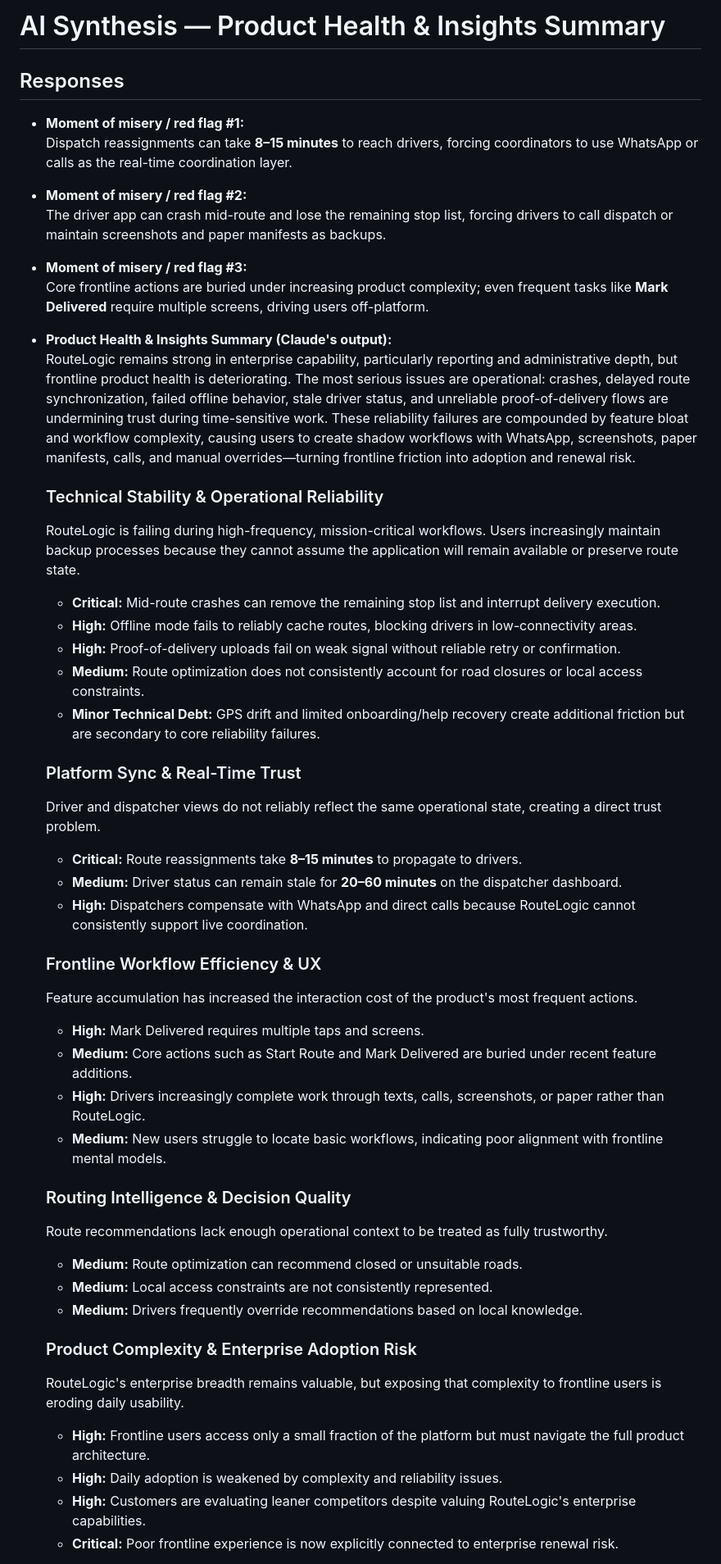
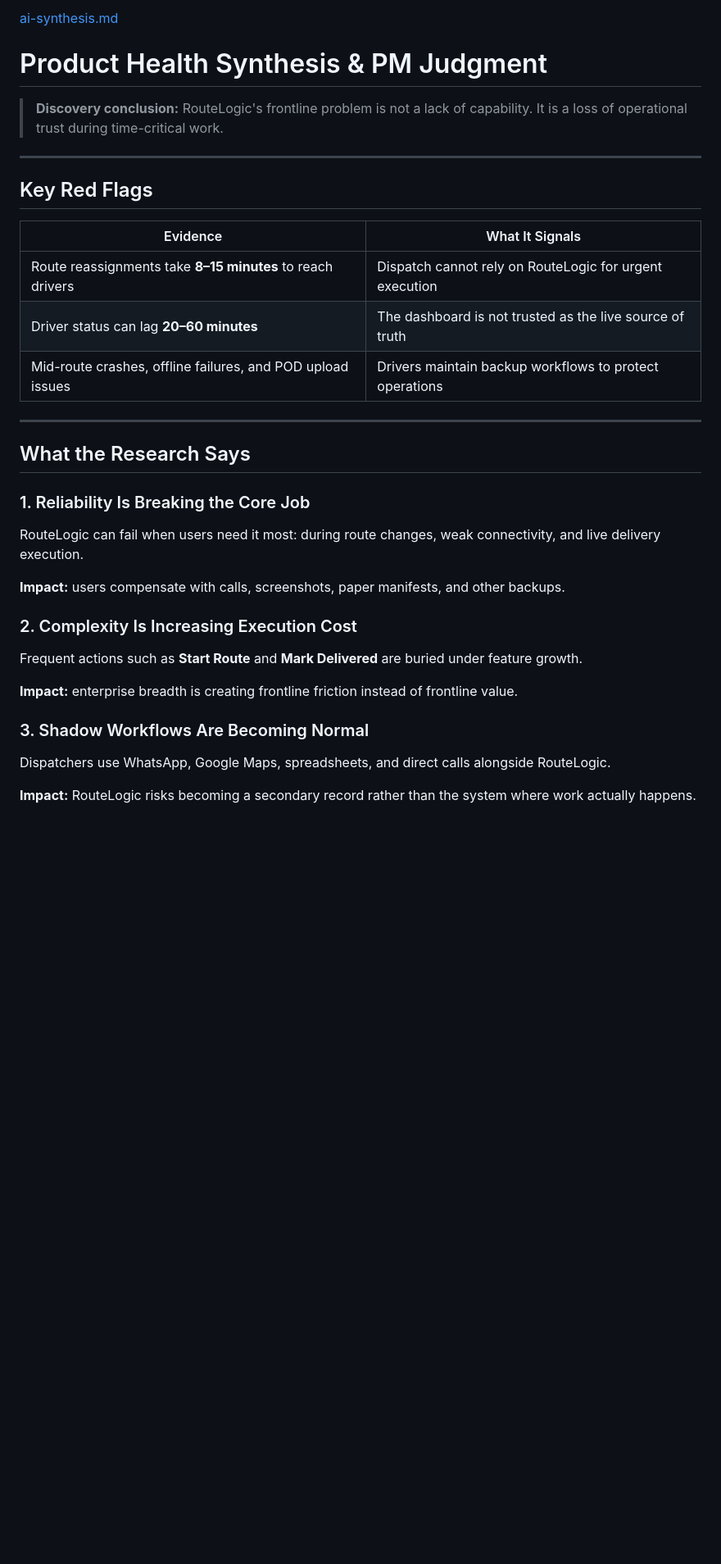
Before and after one commit to malihajahan-collab/Route-Logic, a Markdown page: 02-discovery/ai-synthesis.md, the part around one of its changes. Shown at 82% size. GitHub-like rendering; blank space fills up the shorter version.

Commit message:
Revise AI Synthesis for Product Health Insights
Updated the AI synthesis document to reflect insights on product health, operational trust issues, and user workflows. Emphasized the impact of reliability failures and product complexity on frontline operations.

```diff
--- a/02-discovery/ai-synthesis.md
+++ b/02-discovery/ai-synthesis.md
@@ -1,55 +1,37 @@
-# AI Synthesis — Product Health & Insights Summary
+[ai-synthesis.md](https://github.com/user-attachments/files/31849832/ai-synthesis.md)
+# Product Health Synthesis & PM Judgment
 
-## Responses
+> **Discovery conclusion:** RouteLogic's frontline problem is not a lack of capability. It is a loss of operational trust during time-critical work.
 
-- **Moment of misery / red flag #1:**
-  Dispatch reassignments can take **8–15 minutes** to reach drivers, forcing coordinators to use WhatsApp or calls as the real-time coordination layer.
+---
 
-- **Moment of misery / red flag #2:**
-  The driver app can crash mid-route and lose the remaining stop list, forcing drivers to call dispatch or maintain screenshots and paper manifests as backups.
+## Key Red Flags
 
-- **Moment of misery / red flag #3:**
-  Core frontline actions are buried under increasing product complexity; even frequent tasks like **Mark Delivered** require multiple screens, driving users off-platform.
+| Evidence | What It Signals |
+|---|---|
+| Route reassignments take **8–15 minutes** to reach drivers | Dispatch cannot rely on RouteLogic for urgent execution |
+| Driver status can lag **20–60 minutes** | The dashboard is not trusted as the live source of truth |
+| Mid-route crashes, offline failures, and POD upload issues | Drivers maintain backup workflows to protect operations |
 
-- **Product Health & Insights Summary (Claude's output):**
-  RouteLogic remains strong in enterprise capability, particularly reporting and administrative depth, but frontline product health is deteriorating. The most serious issues are operational: crashes, delayed route synchronization, failed offline behavior, stale driver status, and unreliable proof-of-delivery flows are undermining trust during time-sensitive work. These reliability failures are compounded by feature bloat and workflow complexity, causing users to create shadow workflows with WhatsApp, screenshots, paper manifests, calls, and manual overrides—turning frontline friction into adoption and renewal risk.
+---
 
-  ### Technical Stability & Operational Reliability
-  RouteLogic is failing during high-frequency, mission-critical workflows. Users increasingly maintain backup processes because they cannot assume the application will remain available or preserve route state.
+## What the Research Says
 
-  - **Critical:** Mid-route crashes can remove the remaining stop list and interrupt delivery execution.
-  - **High:** Offline mode fails to reliably cache routes, blocking drivers in low-connectivity areas.
-  - **High:** Proof-of-delivery uploads fail on weak signal without reliable retry or confirmation.
-  - **Medium:** Route optimization does not consistently account for road closures or local access constraints.
-  - **Minor Technical Debt:** GPS drift and limited onboarding/help recovery create additional friction but are secondary to core reliability failures.
+### 1. Reliability Is Breaking the Core Job
 
-  ### Platform Sync & Real-Time Trust
-  Driver and dispatcher views do not reliably reflect the same operational state, creating a direct trust problem.
+RouteLogic can fail when users need it most: during route changes, weak connectivity, and live delivery execution.
 
-  - **Critical:** Route reassignments take **8–15 minutes** to propagate to drivers.
-  - **Medium:** Driver status can remain stale for **20–60 minutes** on the dispatcher dashboard.
-  - **High:** Dispatchers compensate with WhatsApp and direct calls because RouteLogic cannot consistently support live coordination.
+**Impact:** users compensate with calls, screenshots, paper manifests, and other backups.
 
-  ### Frontline Workflow Efficiency & UX
-  Feature accumulation has increased the interaction cost of the product's most frequent actions.
+### 2. Complexity Is Increasing Execution Cost
 
-  - **High:** Mark Delivered requires multiple taps and screens.
-  - **Medium:** Core actions such as Start Route and Mark Delivered are buried under recent feature additions.
-  - **High:** Drivers increasingly complete work through texts, calls, screenshots, or paper rather than RouteLogic.
-  - **Medium:** New users struggle to locate basic workflows, indicating poor alignment with frontline mental models.
+Frequent actions such as **Start Route** and **Mark Delivered** are buried under feature growth.
 
-  ### Routing Intelligence & Decision Quality
-  Route recommendations lack enough operational context to be treated as fully trustworthy.
+**Impact:** enterprise breadth is creating frontline friction instead of frontline value.
 
-  - **Medium:** Route optimization can recommend closed or unsuitable roads.
-  - **Medium:** Local access constraints are not consistently represented.
-  - **Medium:** Drivers frequently override recommendations based on local knowledge.
+### 3. Shadow Workflows Are Becoming Normal
 
-  ### Product Complexity & Enterprise Adoption Risk
-  RouteLogic's enterprise breadth remains valuable, but exposing that complexity to frontline users is eroding daily usability.
+Dispatchers use WhatsApp, Google Maps, spreadsheets, and direct calls alongside RouteLogic.
 
-  - **High:** Frontline users access only a small fraction of the platform but must navigate the full product architecture.
-  - **High:** Daily adoption is weakened by complexity and reliability issues.
-  - **High:** Customers are evaluating leaner competitors despite valuing RouteLogic's enterprise capabilities.
-  - **Critical:** Poor frontline experience is now explicitly connected to enterprise renewal risk.
+**Impact:** RouteLogic risks becoming a secondary record rather than the system where work actually happens.
 
```
Also changed, not shown: other parts of 02-discovery/ai-synthesis.md (+40 -10 lines).
